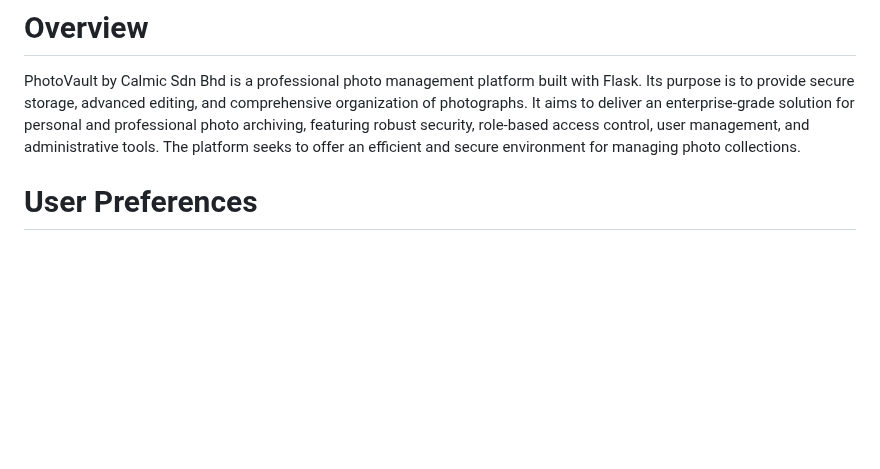
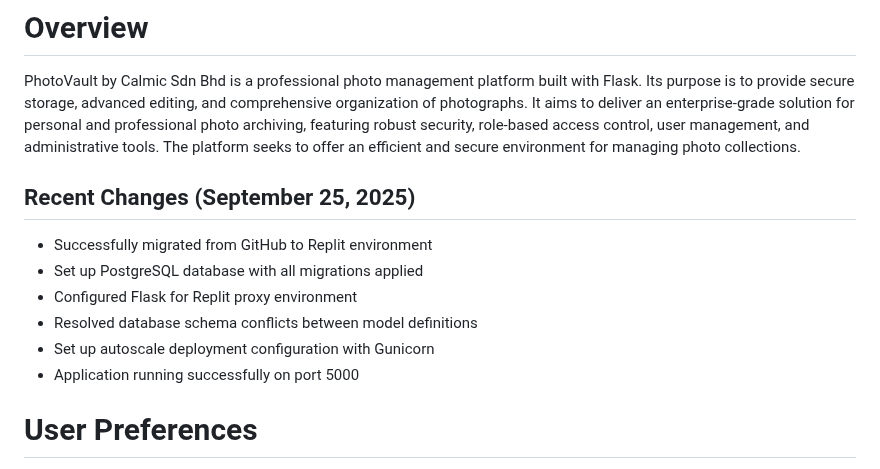
Before and after one commit to hamkasu/photoverone, a Markdown page: replit.md, the part around the change. GitHub-like rendering; blank space fills up the shorter version.

Commit message:
Update project to run smoothly in the Replit development environment
Update replit.md with recent changes including successful migration, PostgreSQL setup, Flask configuration for Replit proxy, database schema resolution, and autoscale deployment setup.

Replit-Commit-Author: Agent
Replit-Commit-Session-Id: 6df0793c-8783-4b69-8b97-d317dacbc8cd
Replit-Commit-Checkpoint-Type: full_checkpoint
Replit-Commit-Screenshot-Url: https://storage.googleapis.com/screenshot-production-us-central1/a94eb7a9-b8c9-472c-91c3-2d121e4623f9/6df0793c-8783-4b69-8b97-d317dacbc8cd/C1ipLwy

```diff
--- a/replit.md
+++ b/replit.md
@@ -1,6 +1,14 @@
 # Overview
 
 PhotoVault by Calmic Sdn Bhd is a professional photo management platform built with Flask. Its purpose is to provide secure storage, advanced editing, and comprehensive organization of photographs. It aims to deliver an enterprise-grade solution for personal and professional photo archiving, featuring robust security, role-based access control, user management, and administrative tools. The platform seeks to offer an efficient and secure environment for managing photo collections.
+
+## Recent Changes (September 25, 2025)
+- Successfully migrated from GitHub to Replit environment
+- Set up PostgreSQL database with all migrations applied
+- Configured Flask for Replit proxy environment
+- Resolved database schema conflicts between model definitions
+- Set up autoscale deployment configuration with Gunicorn
+- Application running successfully on port 5000
 
 # User Preferences
 
```
